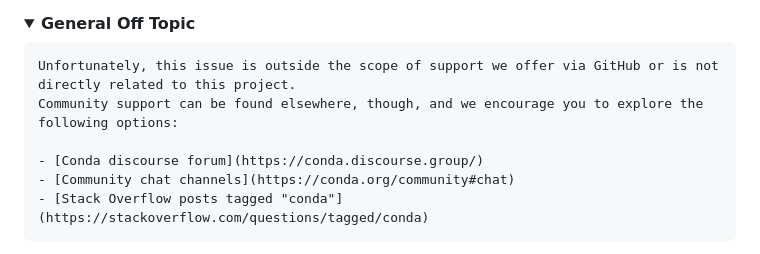
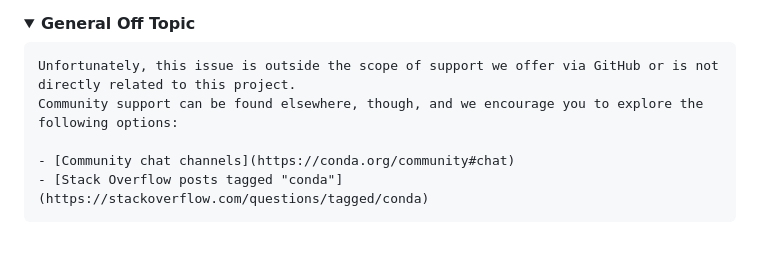
Before and after one commit to conda/actions, a Markdown page: HOW_WE_USE_GITHUB.md, the part around the change. Rendered like a GitHub page; folded sections open.

Commit message:
🤖 updated file(s)

```diff
--- a/HOW_WE_USE_GITHUB.md
+++ b/HOW_WE_USE_GITHUB.md
@@ -250,7 +250,6 @@ support:
 Unfortunately, this issue is outside the scope of support we offer via GitHub or is not directly related to this project.
 Community support can be found elsewhere, though, and we encourage you to explore the following options:
 
-- [Conda discourse forum](https://conda.discourse.group/)
 - [Community chat channels](https://conda.org/community#chat)
 - [Stack Overflow posts tagged "conda"](https://stackoverflow.com/questions/tagged/conda)
 </pre>
```
